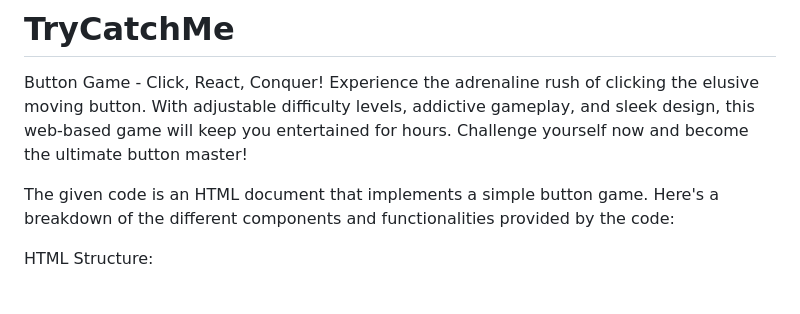
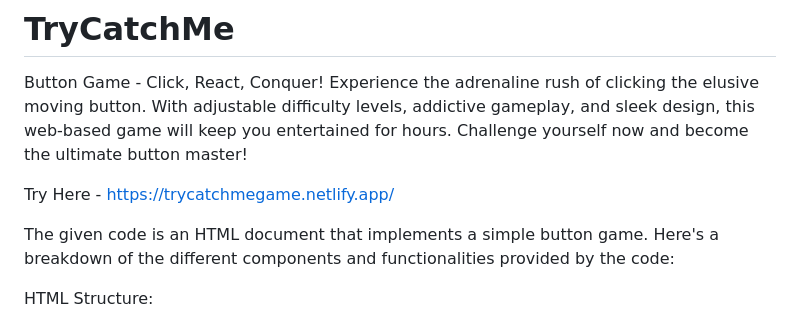
Before and after one commit to akai07/TryCatchMe, a Markdown page: README.md, the part around the change. Rendered like a GitHub page; blank space fills up the shorter version.

```diff
--- a/README.md
+++ b/README.md
@@ -1,5 +1,8 @@
 # TryCatchMe
 Button Game - Click, React, Conquer! Experience the adrenaline rush of clicking the elusive moving button. With adjustable difficulty levels, addictive gameplay, and sleek design, this web-based game will keep you entertained for hours. Challenge yourself now and become the ultimate button master!
+
+
+Try Here - https://trycatchmegame.netlify.app/
 
 
 The given code is an HTML document that implements a simple button game. Here's a breakdown of the different components and functionalities provided by the code:
```
